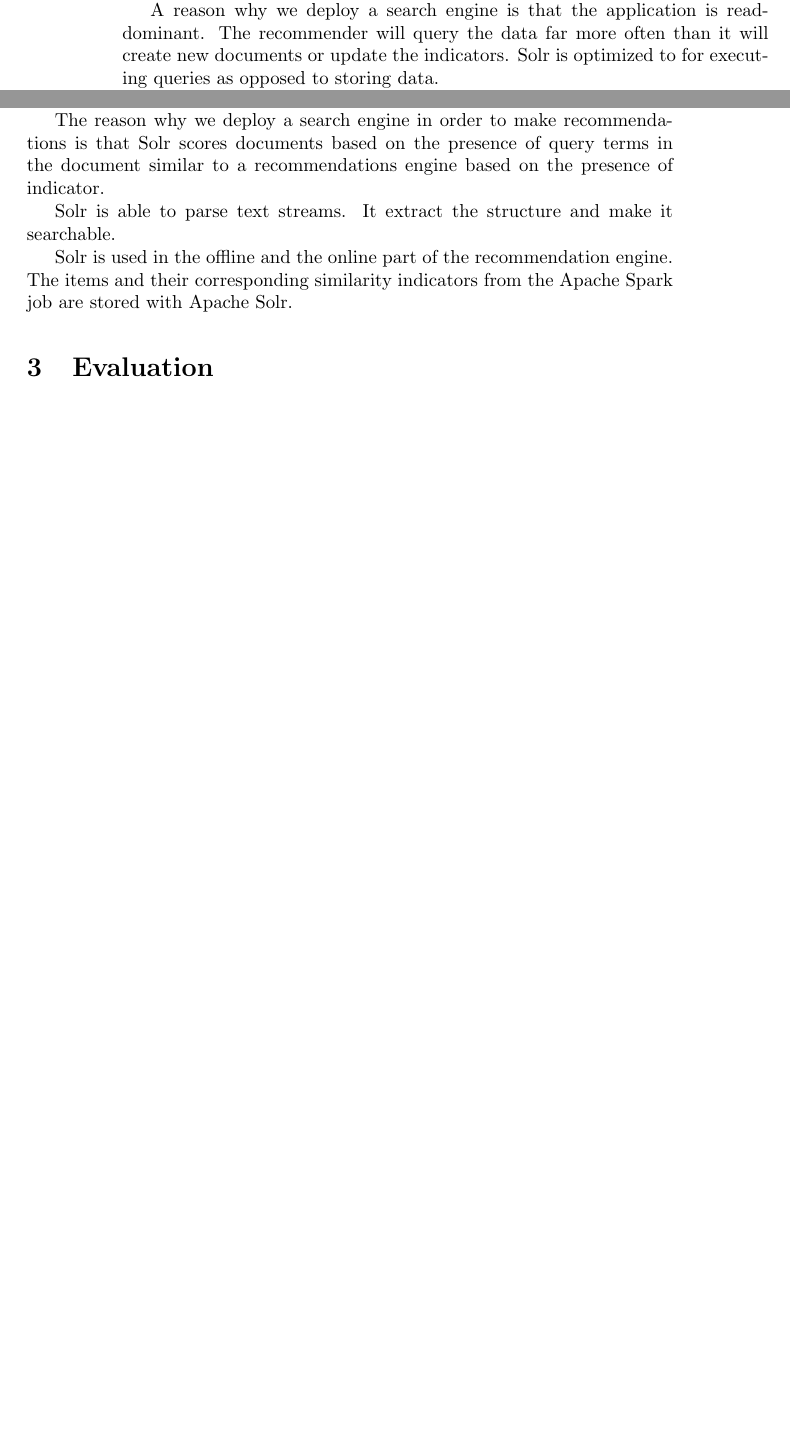
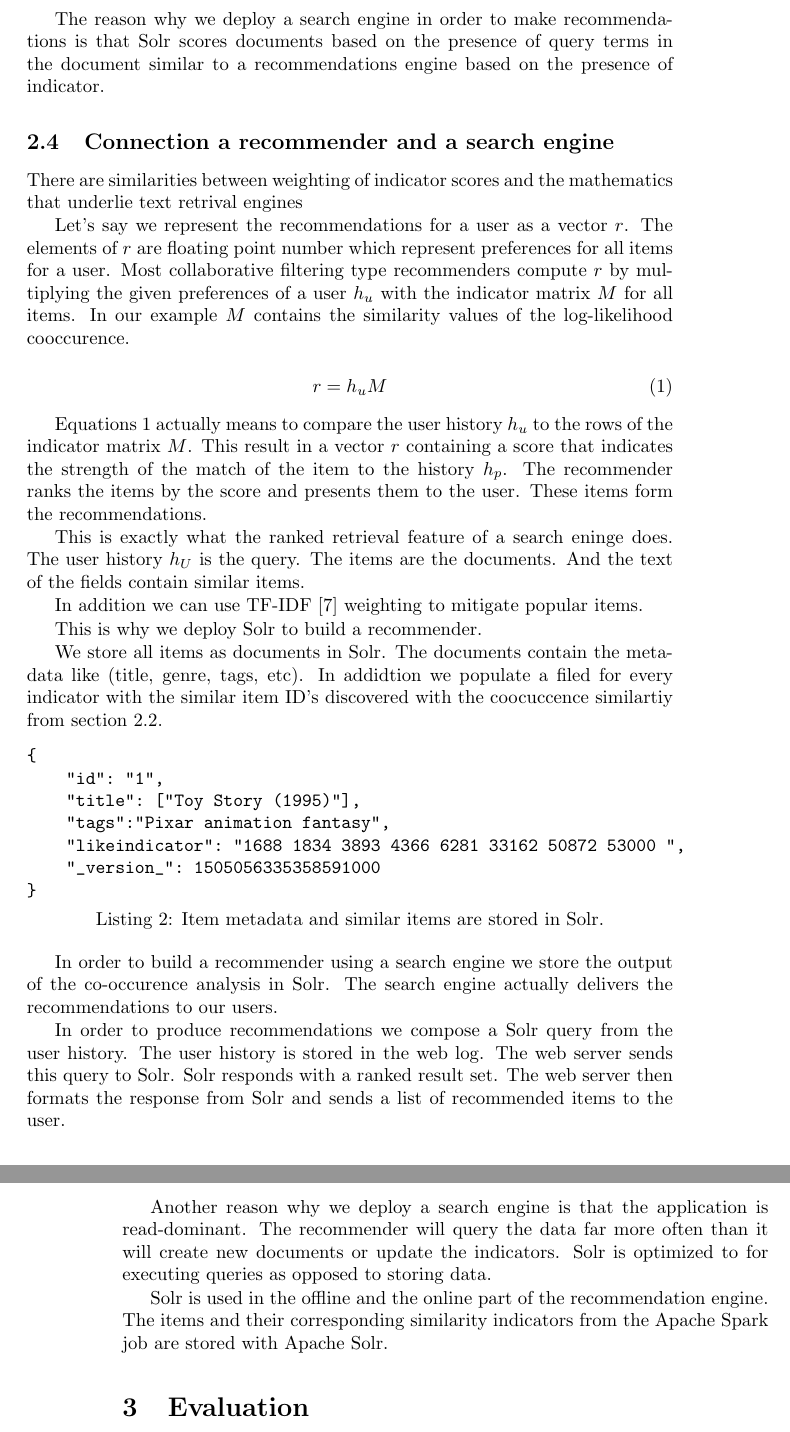
Before and after one commit to Hofmaier/comstock, a LaTeX paper (tex/master.tex, which reads tex/design.tex): two parts of pages 6 and 7 of 11 before the commit and two parts of pages 7 and 8 of 12 after it, joined at a grey line, cut so that both start at the same text, the shorter picture padded with empty space. Compiled offline with pdfLaTeX.

Commit message:
solr erklaert

```diff
--- a/tex/design.tex
+++ b/tex/design.tex
@@ -165,17 +165,51 @@ itemID1<tab>itemID2:similarityvalue<space>itemID3:similarityvalue
 
 Before we describe why we use a the search engine Apache Solr to deploy a recommendation engine, we give a short introduction to Apache Solr.
 
-Apache Solr is a search engine that is optimized to search large volumes of text-centric data and return results sorted by relevance. It is built on Apache Lucene, an information retrieval library \cite{grainger}.
-
-A reason why we deploy a search engine is that the application is read-dominant. The recommender will query the data far more often than it will create new documents or update the indicators. Solr is optimized to for executing queries as opposed to storing data.
-
-Solr stores the documents in a flat structure.
-
-Solr return documents sorted in descending order by a score that indicates the strength of the match of the document to the query. In a relational database a row either mathces a query or it does not.
+Apache Solr is a search engine that is optimized to search large volumes of text-centric data and return results sorted by relevance. It is built on Apache Lucene, an information retrieval library \cite{grainger}. Solr stores the documents in a flat structure and we can search for terms in the documents.
+Solr returns documents sorted in descending order by a score that indicates the strength of the match of the document to the query. In a relational database a row either matches a query or it does not. That is the reason why a search engine is more suitable for our use case.
 
 The reason why we deploy a search engine in order to make recommendations is that Solr scores documents based on the presence of query terms in the document similar to a recommendations engine based on the presence of indicator.
 
-Solr is able to parse text streams. It extract the structure and make it searchable.
+\subsection{Connection a recommender and a search engine}
+\label{sec:relation}
+
+There are similarities between weighting of indicator scores and the mathematics that underlie text retrival engines
+
+Let's say we represent the recommendations for a user as a vector $r$. The elements of $r$ are floating point number which represent preferences for all items for a user. Most collaborative filtering type recommenders compute $r$ by multiplying the given preferences of a user $h_u$ with the indicator matrix $M$ for all items. In our example $M$ contains the similarity values of the log-likelihood cooccurence.
+
+\begin{equation}
+  \label{eq:cf}
+  r = h_u M
+\end{equation}
+
+Equations \ref{eq:cf} actually means to compare the user history $h_u$ to the rows of the indicator matrix $M$. This result in a vector $r$ containing a score that indicates the strength of the match of the item to the history $h_p$. The recommender ranks the items by the score and presents them to the user. These items form the recommendations.
+
+This is exactly what the ranked retrieval feature of a search eninge does.
+The user history $h_U$ is the query. The items are the documents. And the text of the fields contain similar items.
+
+In addition we can use TF-IDF \cite{Manning} weighting to mitigate popular items.
+
+This is why we deploy Solr to build a recommender.
+
+We store all items as documents in Solr. The documents contain the metadata like (title, genre, tags, etc). In addidtion we populate a filed for every indicator with the similar item ID's discovered with the coocuccence similartiy from section \ref{sec:llr}.
+
+\begin{lstlisting}[caption={Item metadata and similar items are stored in Solr.},label={lst:solrdoc}]
+{
+    "id": "1",
+    "title": ["Toy Story (1995)"],
+    "tags":"Pixar animation fantasy",
+    "likeindicator": "1688 1834 3893 4366 6281 33162 50872 53000 ",
+    "_version_": 1505056335358591000
+}
+\end{lstlisting}
+
+In order to build a recommender using a search engine we store the output of the co-occurence analysis in Solr. The search engine actually delivers the recommendations to our users.
+
+In order to produce recommendations we compose a Solr query from the user history. The user history is stored in the web log. The web server sends this query to Solr. Solr responds with a ranked result set. The web server then formats the response from Solr and sends a list of recommended items to the user.
+
+Another reason why we deploy a search engine is that the application is read-dominant. The recommender will query the data far more often than it will create new documents or update the indicators. Solr is optimized to for executing queries as opposed to storing data.
+
+
 
 Solr is used in the offline and the online part of the recommendation engine.
 The items and their corresponding similarity indicators from the Apache Spark job are stored with Apache Solr.
```
Also changed, not shown: tex/a.bib (+28 -1 lines), tex/introduction.tex (+0 -1 lines), tex/master.tex (+2 -1 lines), tex/design.tex (4 more changed lines).
